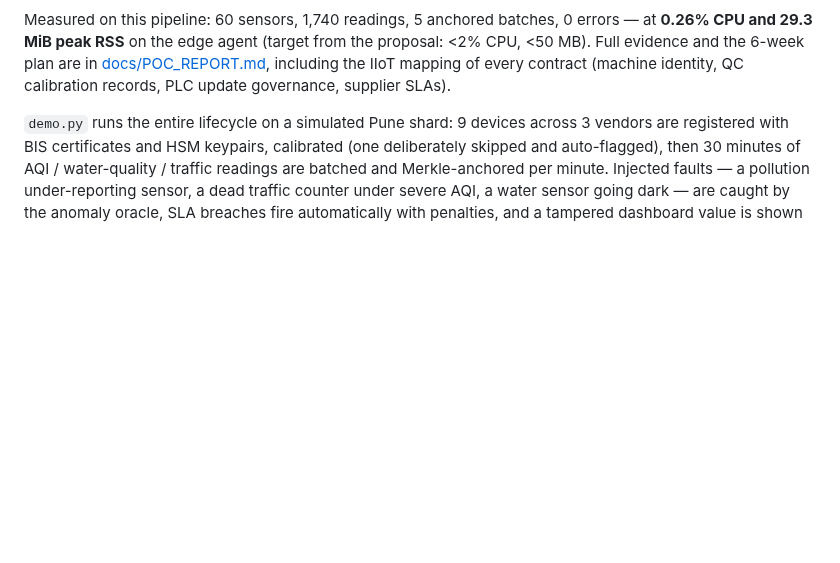
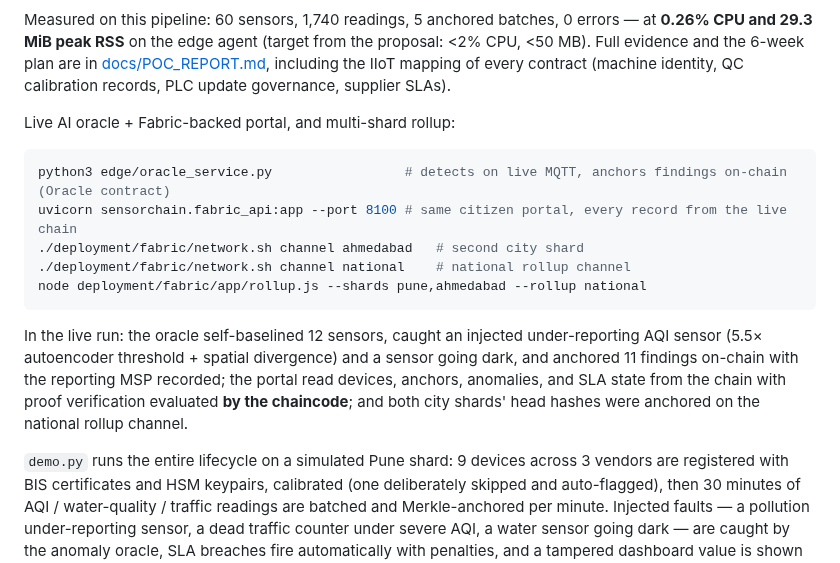
Before and after one commit to dineshroxonn/Ibc-iot, a Markdown page: README.md, the part around the change. Rendered like a GitHub page; blank space fills up the shorter version.

````diff
--- a/README.md
+++ b/README.md
@@ -33,6 +33,18 @@ python3 edge/mqtt_gateway.py                   # windows, signs, anchors; prints
 ```
 
 Measured on this pipeline: 60 sensors, 1,740 readings, 5 anchored batches, 0 errors — at **0.26% CPU and 29.3 MiB peak RSS** on the edge agent (target from the proposal: <2% CPU, <50 MB). Full evidence and the 6-week plan are in [docs/POC_REPORT.md](docs/POC_REPORT.md), including the IIoT mapping of every contract (machine identity, QC calibration records, PLC update governance, supplier SLAs).
+
+Live AI oracle + Fabric-backed portal, and multi-shard rollup:
+
+```bash
+python3 edge/oracle_service.py                 # detects on live MQTT, anchors findings on-chain (Oracle contract)
+uvicorn sensorchain.fabric_api:app --port 8100 # same citizen portal, every record from the live chain
+./deployment/fabric/network.sh channel ahmedabad   # second city shard
+./deployment/fabric/network.sh channel national    # national rollup channel
+node deployment/fabric/app/rollup.js --shards pune,ahmedabad --rollup national
+```
+
+In the live run: the oracle self-baselined 12 sensors, caught an injected under-reporting AQI sensor (5.5× autoencoder threshold + spatial divergence) and a sensor going dark, and anchored 11 findings on-chain with the reporting MSP recorded; the portal read devices, anchors, anomalies, and SLA state from the chain with proof verification evaluated **by the chaincode**; and both city shards' head hashes were anchored on the national rollup channel.
 
 `demo.py` runs the entire lifecycle on a simulated Pune shard: 9 devices across 3 vendors are registered with BIS certificates and HSM keypairs, calibrated (one deliberately skipped and auto-flagged), then 30 minutes of AQI / water-quality / traffic readings are batched and Merkle-anchored per minute. Injected faults — a pollution under-reporting sensor, a dead traffic counter under severe AQI, a water sensor going dark — are caught by the anomaly oracle, SLA breaches fire automatically with penalties, and a tampered dashboard value is shown failing its Merkle proof.
 
````
Also changed, not shown: deployment/fabric/README.md (+11 -3 lines), docs/POC_REPORT.md (+8 -3 lines), docs/images/portal_fabric.png (added), 12 other files.
